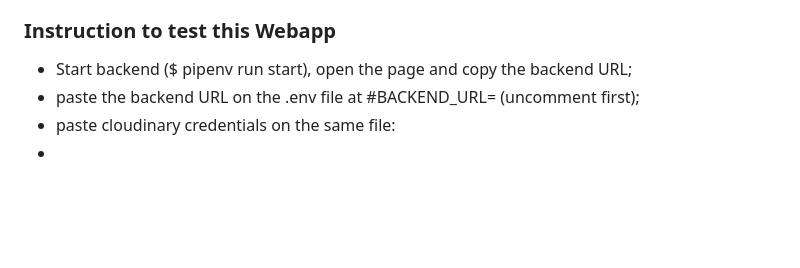
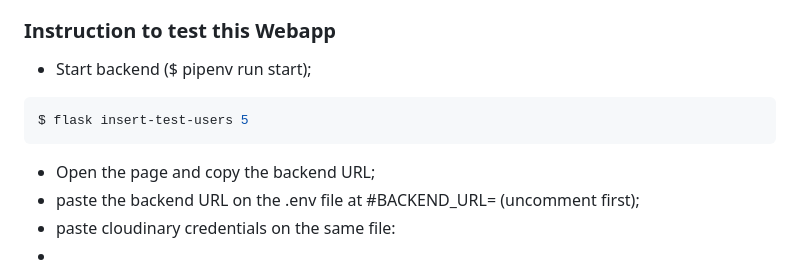
Before and after one commit to Group-Rodrigo-Luis-Rui/Tech-Odyssey-blog, a Markdown page: README.md, the part around the change. Rendered like a GitHub page; blank space fills up the shorter version.

````diff
--- a/README.md
+++ b/README.md
@@ -11,7 +11,11 @@ Finally, the user can view the post in its entirety via the link on the main pag
 
 ### Instruction to test this Webapp
 
-- Start backend ($ pipenv run start), open the page and copy the backend URL;
+- Start backend ($ pipenv run start);
+```sh
+$ flask insert-test-users 5
+```
+- Open the page and copy the backend URL;
 - paste the backend URL on the .env file at #BACKEND_URL= (uncomment first);
 - paste cloudinary credentials on the same file:
 -
````
